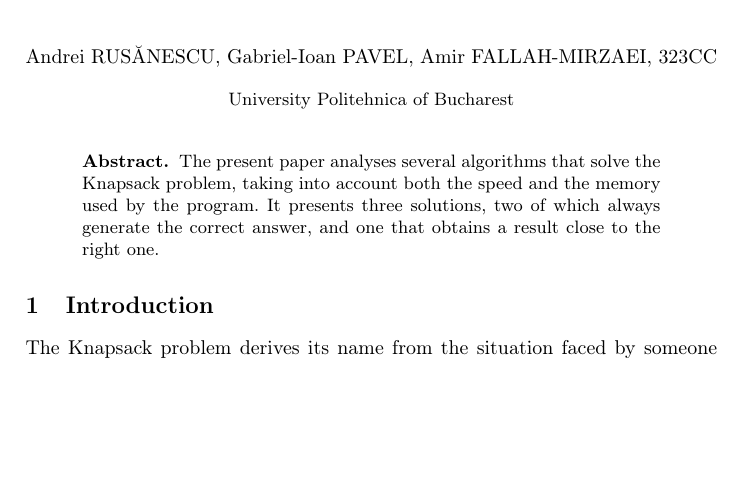
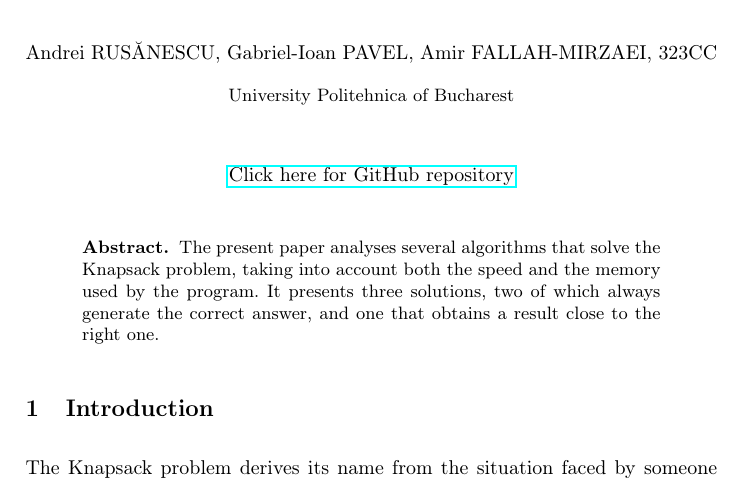
Before and after one commit to andreirusanescu/Algorithm-Analysis-Knapsack-Problem, a LaTeX paper (raport.tex): part of page 1 of 16, cut so that both start at the same text, the shorter picture padded with empty space. Compiled offline with pdfLaTeX.

Commit message:
Added GitHub link to pdf

```diff
--- a/raport.tex
+++ b/raport.tex
@@ -49,6 +49,9 @@ Amir FALLAH-MIRZAEI,
 %
 \maketitle
 %
+\begin{center}
+	\href{https://github.com/andreirusanescu/Algorithm-Analysis-Knapsack-Problem}{Click here for GitHub repository}
+\end{center}
 \begin{abstract}
 The present paper analyses several algorithms that solve the Knapsack problem,
 taking into account both the speed and the memory used by the program. It
```
Also changed, not shown: raport.pdf.
